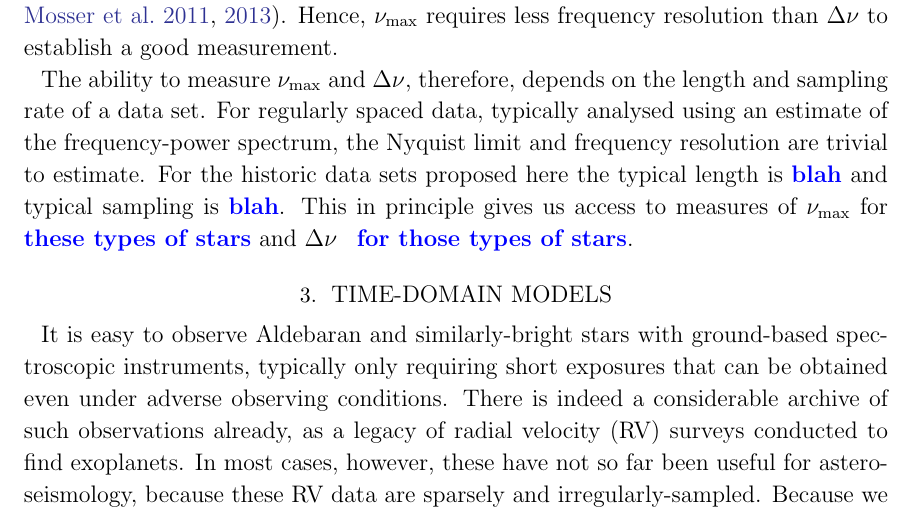
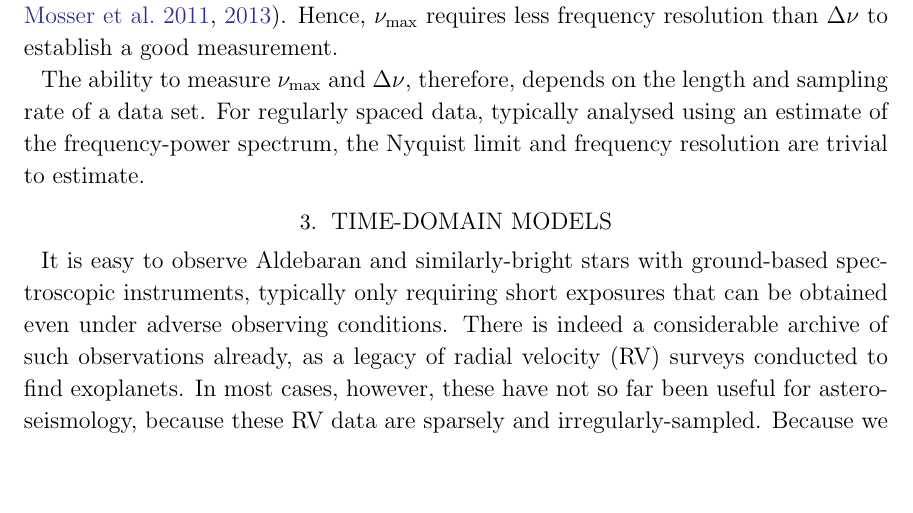
Before and after one commit to farr/Aldebaran, a LaTeX paper (paper/aldebaran.tex): part of page 3 of 13 before the commit and part of page 3 of 12 after it, cut so that both start at the same text, the shorter picture padded with empty space. Compiled offline with pdfLaTeX; a LaTeX package or settings file that is missing is left out.

Commit message:
comment out bit; do later

```diff
--- a/paper/aldebaran.tex
+++ b/paper/aldebaran.tex
@@ -123,7 +123,7 @@ While the accuracy of these scaling relations is still a matter of ongoing work
 
 As can be seen from the scaling relations, asteroseismology can provide constraint on Mass, Radius, and surface gravity if \Dnu, \numax, and \teff can be measured.  In practise, for the higher luminosity red giants it is more straight forward to measure \numax than \Dnu.  Typical values for \numax might range from $0.1$ to $20 \rm\,\mu Hz$ for the luminous giants and $20$ to $50 \rm\,\mu Hz$ for red giants with luminosities similar to the red clump .  For the same sets of stars, \Dnu would take ranges from $0.02$ to $3 \rm\,\mu Hz$ and $3$ to $7 \rm\,\mu Hz$ depending on stellar mass and \teff (or metallicity which is considered more fundamental) \citep[e.g.,][]{2011A&A...525L...9M, 2013A&A...559A.137M}.  Hence, \numax requires less frequency resolution than \Dnu to establish a good measurement.
 
-The ability to measure \numax and \Dnu, therefore, depends on the length and sampling rate of a data set.  For regularly spaced data, typically analysed using an estimate of the frequency-power spectrum, the Nyquist limit and frequency resolution are trivial to estimate.  For the historic data sets proposed here the typical length is \guy{blah} and typical sampling is \guy{blah}.  This in principle gives us access to measures of \numax for \guy{these types of stars} and \Dnu $\,$ \guy{for those types of stars}.
+The ability to measure \numax and \Dnu, therefore, depends on the length and sampling rate of a data set.  For regularly spaced data, typically analysed using an estimate of the frequency-power spectrum, the Nyquist limit and frequency resolution are trivial to estimate.  %For the historic data sets proposed here the typical length is \guy{blah} and typical sampling is \guy{blah}.  This in principle gives us access to measures of \numax for \guy{these types of stars} and \Dnu $\,$ \guy{for those types of stars}.
 
 \section{Time-Domain Models}
 
```
